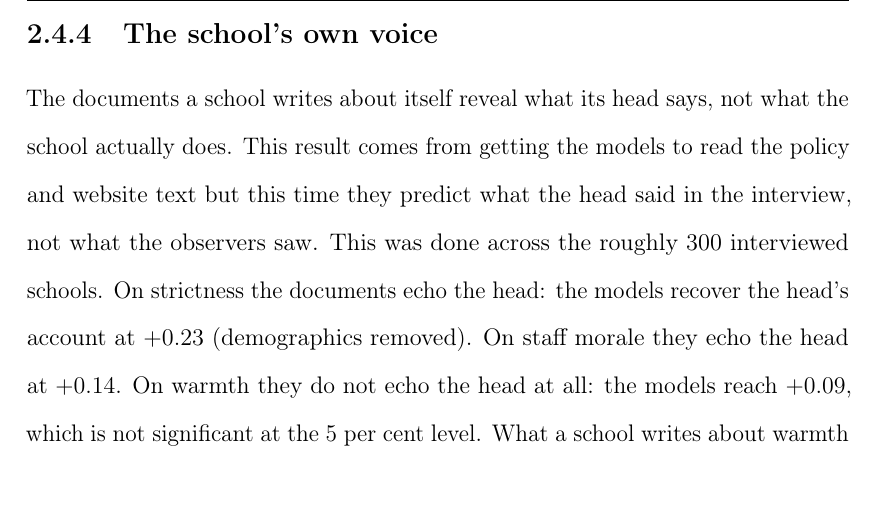
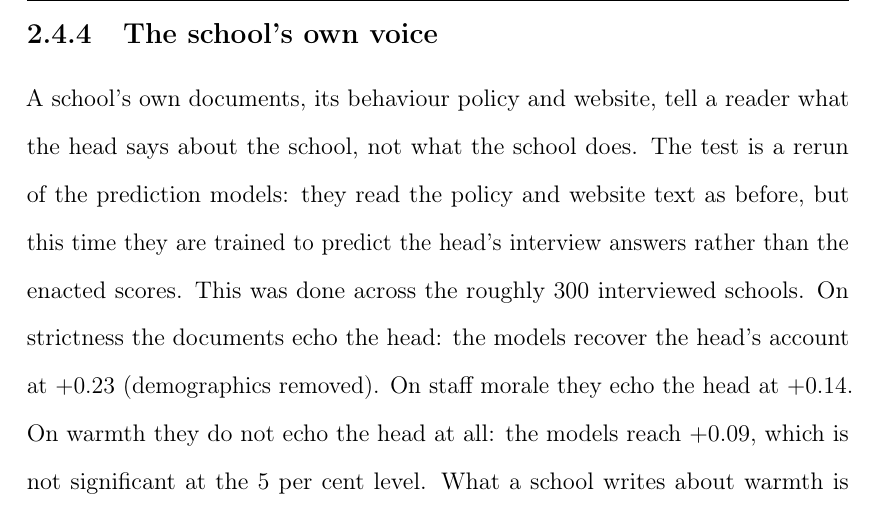
Before and after one commit to damianpphelan-cmd/phd-thesis-overleaf, a LaTeX thesis (main.tex, which reads chapters/02_paper1.tex): part of page 60 of 174, cut so that both start at the same text. Compiled offline with pdfLaTeX.

Commit message:
Name the documents and the method in the own-voice opening

```diff
--- a/chapters/02_paper1.tex
+++ b/chapters/02_paper1.tex
@@ -818,10 +818,7 @@ where leaders listen to staff is also one where teachers listen to the concerns
 
 \subsection{The school's own voice}
 
-The documents a school writes about itself reveal what its head says, not what the school actually does.
-This result comes from getting the models to read the
-policy and website text but this time they predict what the head said in the interview, not what
-the observers saw. This was done across the roughly 300 interviewed schools. On strictness the
+A school's own documents, its behaviour policy and website, tell a reader what the head says about the school, not what the school does. The test is a rerun of the prediction models: they read the policy and website text as before, but this time they are trained to predict the head's interview answers rather than the enacted scores. This was done across the roughly 300 interviewed schools. On strictness the
 documents echo the head: the models recover the head's account at $\PredEspS$ (demographics removed).
 On staff morale they echo the head at $\PredEspClim$. On warmth they do not echo the head at all:
 the models reach $\PredEspW$, which is not significant at the 5 per cent level. What a school writes
```
